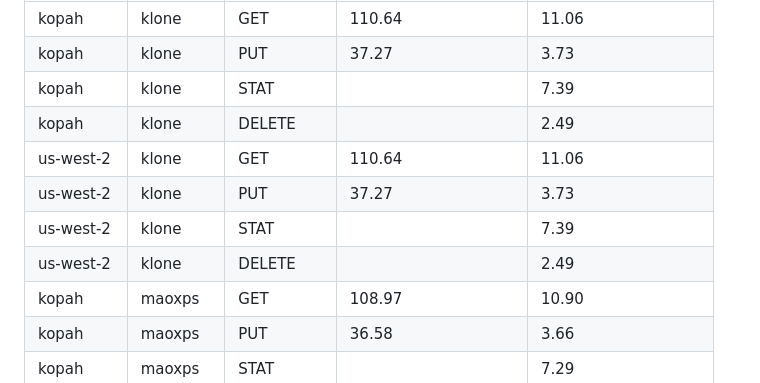
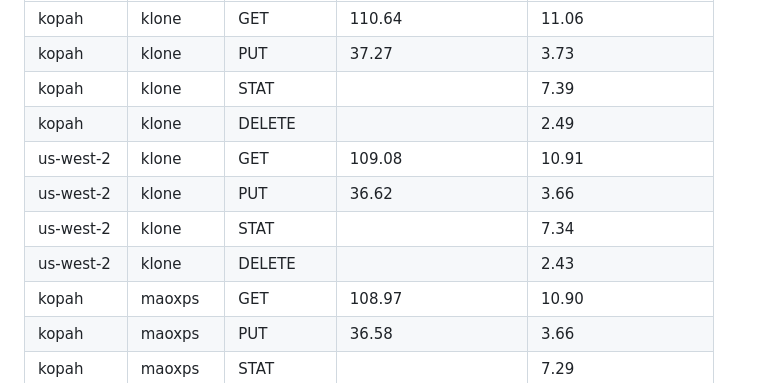
Before and after one commit to maouw/kopah-uw-s3api-test, a Markdown page: README.md, the part around the change. GitHub-like rendering.

Commit message:
Corrected warp table

```diff
--- a/README.md
+++ b/README.md
@@ -68,10 +68,10 @@ Used `warp mixed` to test throughput on KOPAH and us-west-2 endpoints on a klone
 | kopah     | klone  | PUT       | 37.27         | 3.73          |
 | kopah     | klone  | STAT      |                    | 7.39          |
 | kopah     | klone  | DELETE    |                    | 2.49          |
-| us-west-2 | klone  | GET       | 110.64        | 11.06         |
-| us-west-2 | klone  | PUT       | 37.27         | 3.73          |
-| us-west-2 | klone  | STAT      |                    | 7.39          |
-| us-west-2 | klone  | DELETE    |                    | 2.49          |
+| us-west-2 | klone  | GET       | 109.08        | 10.91         |
+| us-west-2 | klone  | PUT       | 36.62         | 3.66          |
+| us-west-2 | klone  | STAT      |                    | 7.34          |
+| us-west-2 | klone  | DELETE    |                    | 2.43          |
 | kopah     | maoxps | GET       | 108.97        | 10.90         |
 | kopah     | maoxps | PUT       | 36.58         | 3.66          |
 | kopah     | maoxps | STAT      |                    | 7.29          |
```
